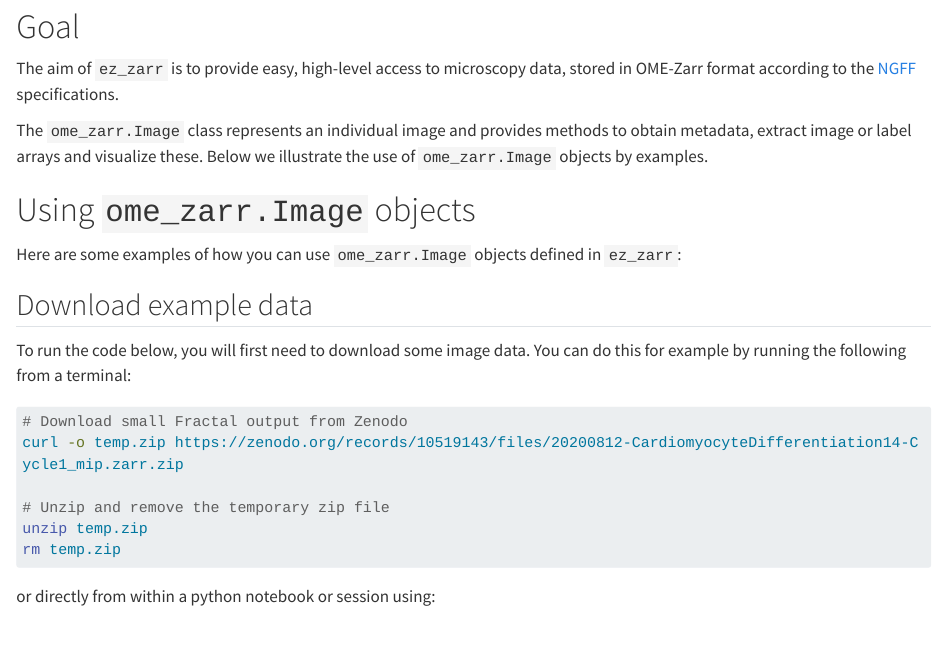
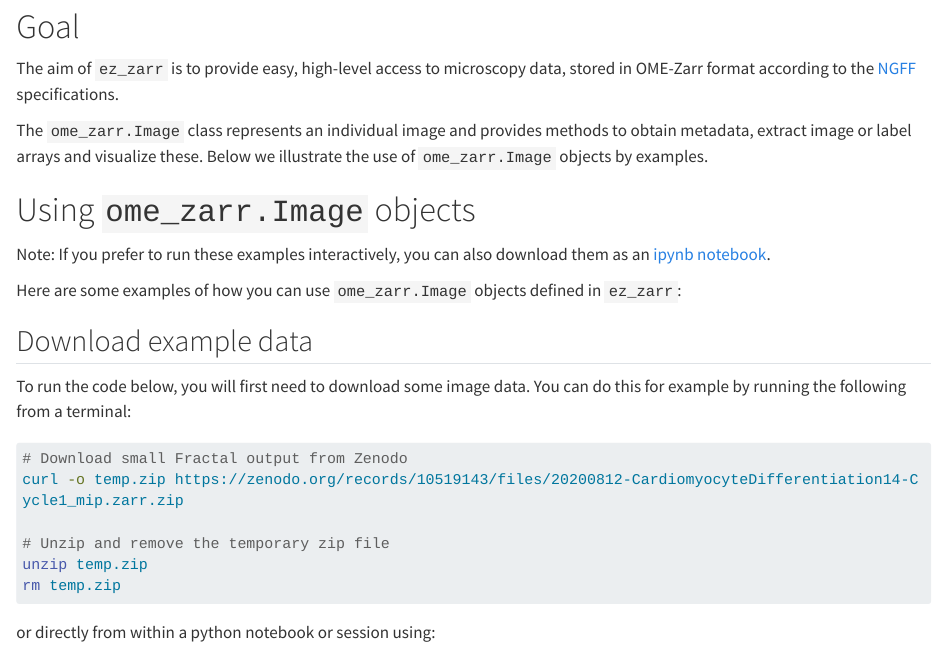
Before and after one commit to fmicompbio/ez_zarr, a Quarto document (docs/getting_started_Image.qmd): the page in a window 1100 px wide, from 150 px down. Rendered offline with R 4.5, knitr and Pandoc in place of Quarto, with nearby package versions; some code elsewhere in the file could not run offline; long lines of code are wrapped.

Commit message:
add links to ipynb
Co-authored-by: Silvia Barbiero <silvia.barbiero@gmail.com>
Co-authored-by: Charlotte Soneson <charlottesoneson@gmail.com>
Co-authored-by: Michael Stadler <stadler.michael@gmail.com>

```diff
--- a/docs/getting_started_Image.qmd
+++ b/docs/getting_started_Image.qmd
@@ -11,6 +11,8 @@ The aim of `ez_zarr` is to provide easy, high-level access to microscopy data, s
 The `ome_zarr.Image` class represents an individual image and provides methods to obtain metadata, extract image or label arrays and visualize these. Below we illustrate the use of `ome_zarr.Image` objects by examples.
 
 # Using `ome_zarr.Image` objects
+
+Note: If you prefer to run these examples interactively, you can also download them as an [ipynb notebook](https://fmicompbio.github.io/ez_zarr/getting_started_Image.ipynb).
 
 Here are some examples of how you can use `ome_zarr.Image` objects defined in `ez_zarr`:
 
```
Also changed, not shown: docs/getting_started_hcs_wrappers.qmd (+2 -0 lines).
